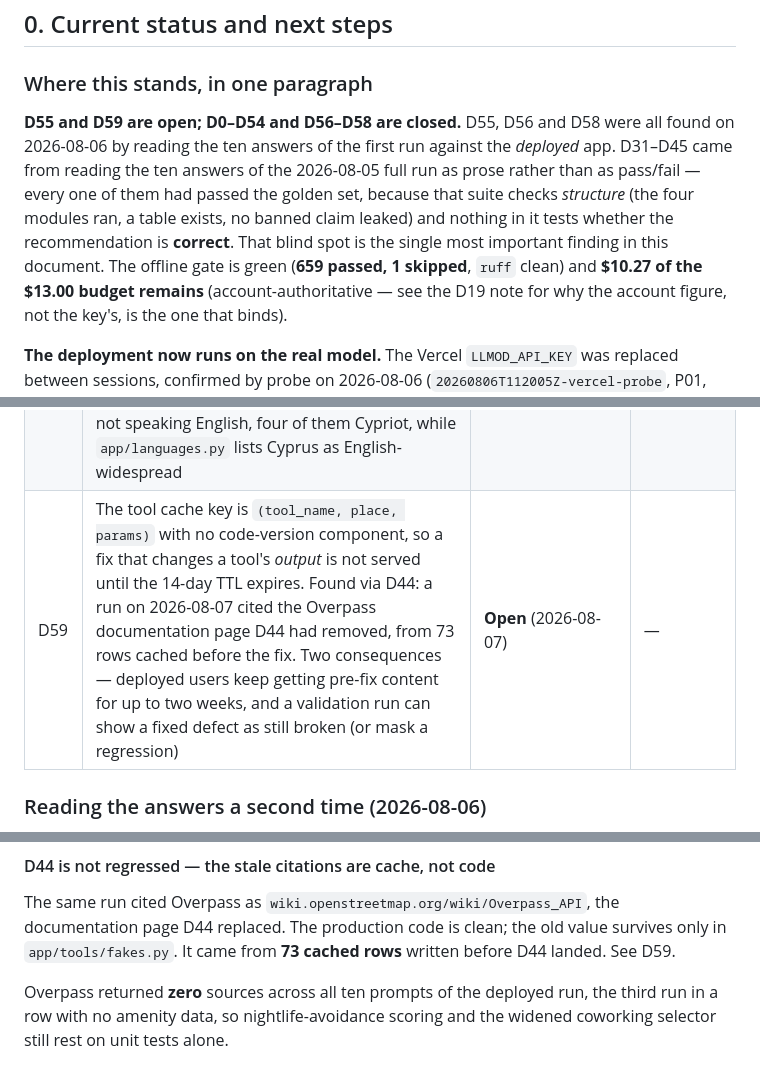
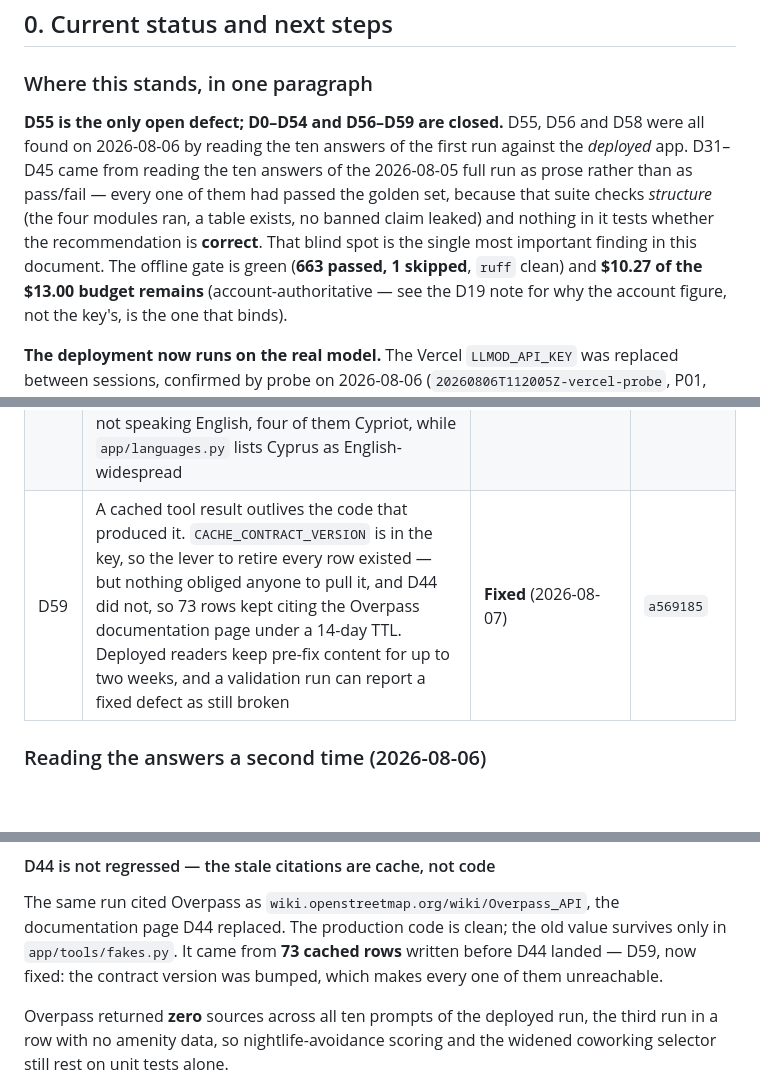
Before and after one commit to edanperetz2/DigitalNomadAgent, a Markdown page: docs/VALIDATION.md, 3 parts joined by grey strips. Drawn GitHub-style; blank space fills up the shorter version.

Commit message:
Record D59 as fixed
Corrects how it was first written down: the cache key already carried
CACHE_CONTRACT_VERSION, so the lever existed. The defect is that nothing
obliged anyone to pull it. Fixed by a569185 -- bumped to 3, plus a
tripwire on every cache-backed tool's source identity.

D55 is now the only open defect.

Co-Authored-By: Claude Opus 5 <noreply@anthropic.com>

```diff
--- a/docs/VALIDATION.md
+++ b/docs/VALIDATION.md
@@ -20,13 +20,13 @@ Last updated: **2026-08-06**.
 
 ### Where this stands, in one paragraph
 
-**D55 and D59 are open; D0–D54 and D56–D58 are closed.** D55, D56 and D58 were all
+**D55 is the only open defect; D0–D54 and D56–D59 are closed.** D55, D56 and D58 were all
 found on 2026-08-06 by reading the ten answers of the first run against the *deployed* app. D31–D45 came from reading the ten
 answers of the 2026-08-05 full run as prose rather than as pass/fail — every one of them had
 passed the golden set, because that suite checks *structure* (the four modules ran, a table
 exists, no banned claim leaked) and nothing in it tests whether the recommendation is **correct**.
 That blind spot is the single most important finding in this document. The offline gate is green
-(**659 passed, 1 skipped**, `ruff` clean) and **$10.27 of the $13.00 budget remains**
+(**663 passed, 1 skipped**, `ruff` clean) and **$10.27 of the $13.00 budget remains**
 (account-authoritative — see the D19 note for why the account figure, not the key's, is the one
 that binds).
 
@@ -121,7 +121,7 @@ Every defect found is listed here with its state. Commits are on `main`.
 | D56 | The collapse disclosure is routed **through the model**, which dropped it: P06 proposed 30 places, delivered a one-row table, and never said so. D47's deterministic notice sits at finalist selection; this collapse happened later, at hard-constraint elimination. Also computed before `_score_unresolved_criteria` could rescue candidates, so it fired wrongly too — P02 carried it while delivering seven | **Fixed** (2026-08-06) | `bcd84c3` |
 | D57 | Overpass failover had no memory, so every query re-paid the full 22s timeout for a dead mirror — and round-robin tried it *first* on half of them, exhausting the 50s per-invocation cap before the working endpoint was reached | **Fixed** (2026-08-06) | `f9eabc1` |
 | D58 | Naming English as a preferred language was answered *worse* than leaving it implied: the named-language branch checked the country's official list only and returned 0.0 on no match, below the elimination floor. It never read `english_reach`, which the same tool computes on the same call. **This is why P06 collapsed** — 7 of its 8 researched places were eliminated for not speaking English, four of them Cypriot, while `app/languages.py` lists Cyprus as English-widespread | **Fixed** (2026-08-06) | `7c94942` |
-| D59 | The tool cache key is `(tool_name, place, params)` with no code-version component, so a fix that changes a tool's *output* is not served until the 14-day TTL expires. Found via D44: a run on 2026-08-07 cited the Overpass documentation page D44 had removed, from 73 rows cached before the fix. Two consequences — deployed users keep getting pre-fix content for up to two weeks, and a validation run can show a fixed defect as still broken (or mask a regression) | **Open** (2026-08-07) | — |
+| D59 | A cached tool result outlives the code that produced it. `CACHE_CONTRACT_VERSION` is in the key, so the lever to retire every row existed — but nothing obliged anyone to pull it, and D44 did not, so 73 rows kept citing the Overpass documentation page under a 14-day TTL. Deployed readers keep pre-fix content for up to two weeks, and a validation run can report a fixed defect as still broken | **Fixed** (2026-08-07) | `a569185` |
 
 ### Reading the answers a second time (2026-08-06)
 
@@ -693,7 +693,8 @@ it.
 The same run cited Overpass as `wiki.openstreetmap.org/wiki/Overpass_API`, the
 documentation page D44 replaced. The production code is clean; the old value
 survives only in `app/tools/fakes.py`. It came from **73 cached rows** written
-before D44 landed. See D59.
+before D44 landed — D59, now fixed: the contract version was bumped, which makes
+every one of them unreachable.
 
 Overpass returned **zero** sources across all ten prompts of the deployed run,
 the third run in a row with no amenity data, so nightlife-avoidance scoring and
```
Also changed, not shown: other parts of docs/VALIDATION.md (+2 -2 lines).
